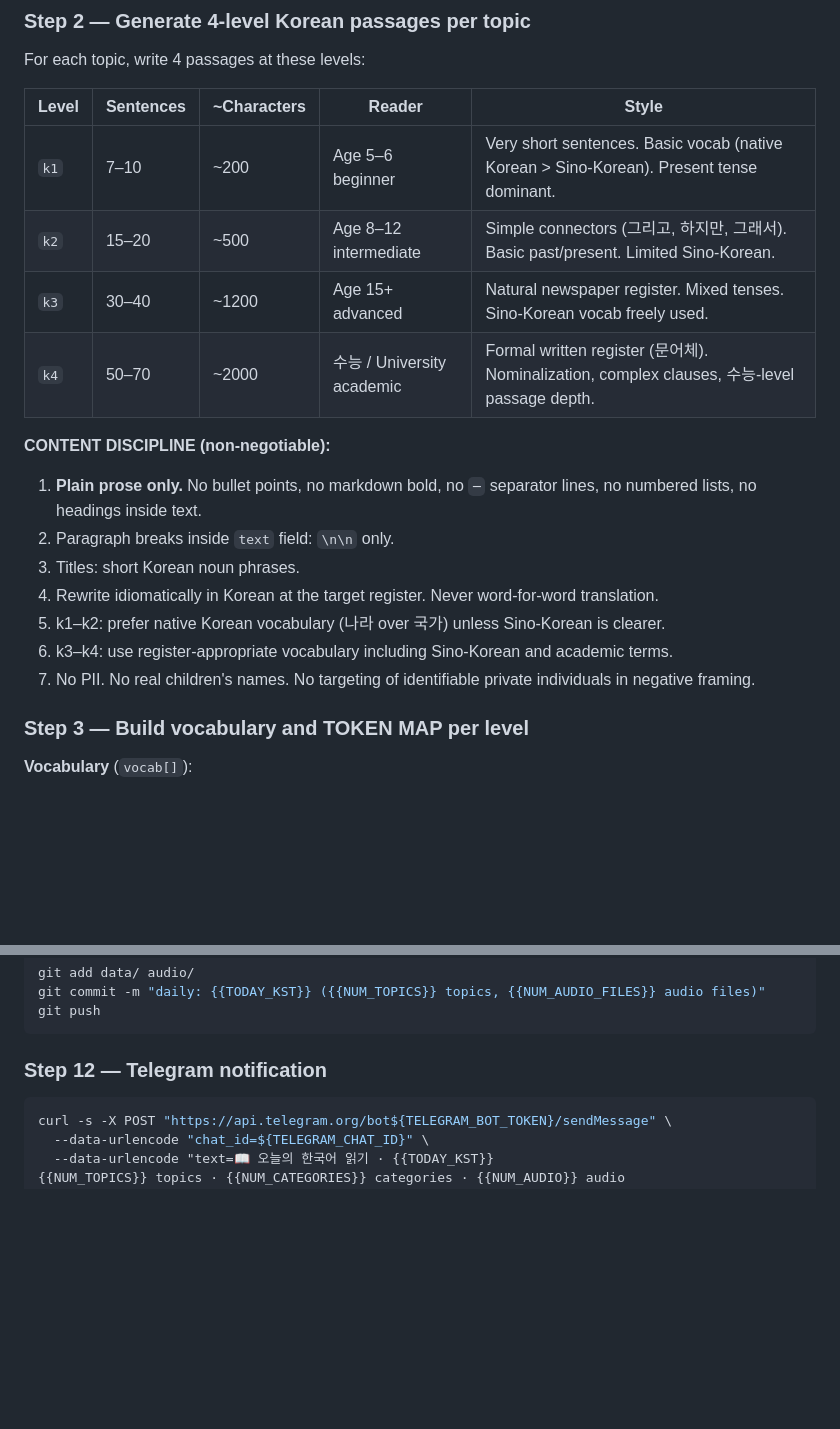
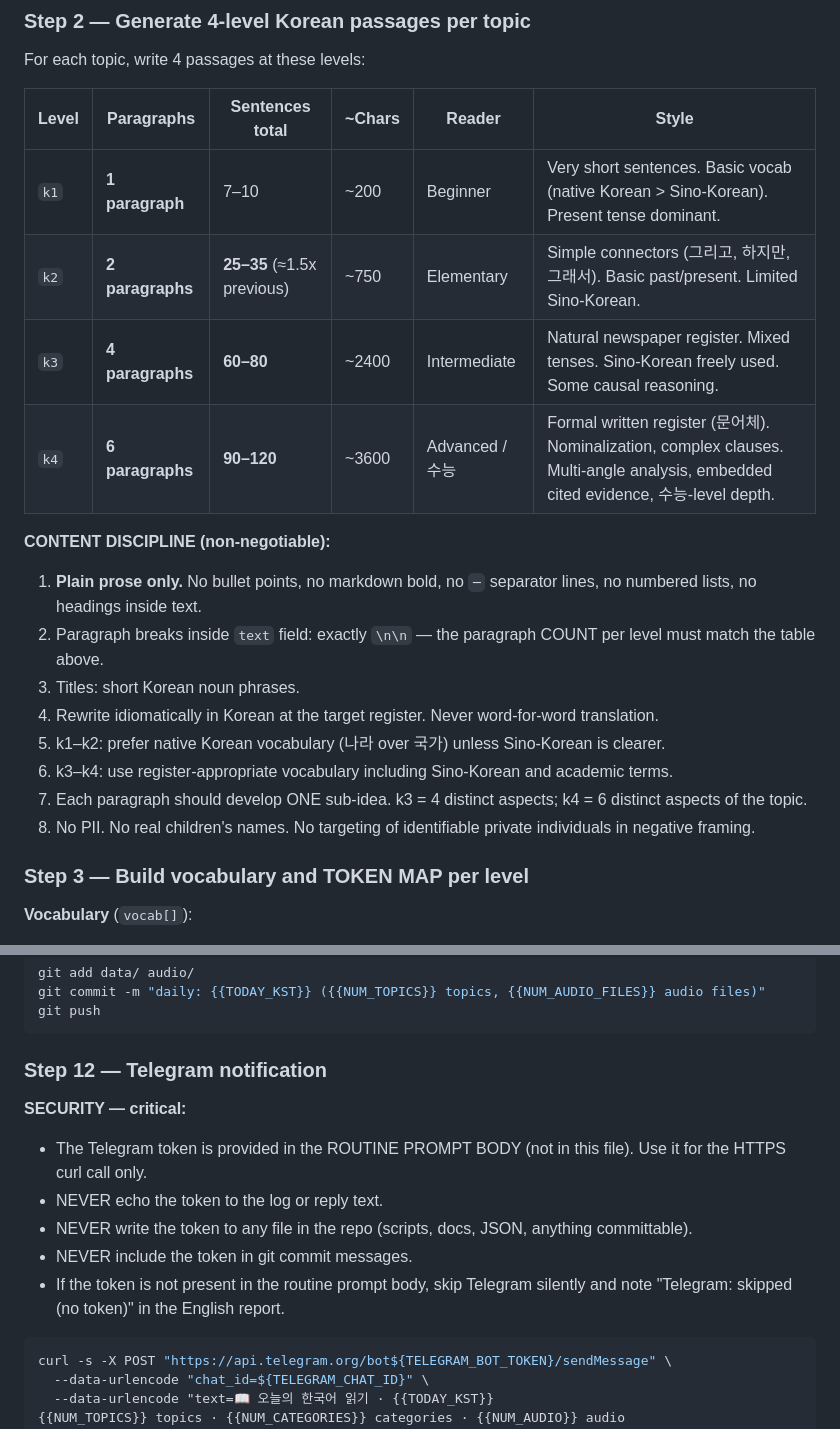
Before and after one commit to g4jy/fly-korean-daily, a Markdown page: routine-prompt.md, 2 parts joined by grey strips. Drawn GitHub-style; blank space fills up the shorter version.

````diff
--- a/routine-prompt.md
+++ b/routine-prompt.md
@@ -57,22 +57,23 @@ For each chosen topic capture: `source_title` (English), `source_url`, `category
 
 For each topic, write 4 passages at these levels:
 
-| Level | Sentences | ~Characters | Reader | Style |
-|---|---|---|---|---|
-| `k1` | 7–10 | ~200 | Age 5–6 beginner | Very short sentences. Basic vocab (native Korean > Sino-Korean). Present tense dominant. |
-| `k2` | 15–20 | ~500 | Age 8–12 intermediate | Simple connectors (그리고, 하지만, 그래서). Basic past/present. Limited Sino-Korean. |
-| `k3` | 30–40 | ~1200 | Age 15+ advanced | Natural newspaper register. Mixed tenses. Sino-Korean vocab freely used. |
-| `k4` | 50–70 | ~2000 | 수능 / University academic | Formal written register (문어체). Nominalization, complex clauses, 수능-level passage depth. |
+| Level | Paragraphs | Sentences total | ~Chars | Reader | Style |
+|---|---|---|---|---|---|
+| `k1` | **1 paragraph** | 7–10 | ~200 | Beginner | Very short sentences. Basic vocab (native Korean > Sino-Korean). Present tense dominant. |
+| `k2` | **2 paragraphs** | **25–35** (≈1.5x previous) | ~750 | Elementary | Simple connectors (그리고, 하지만, 그래서). Basic past/present. Limited Sino-Korean. |
+| `k3` | **4 paragraphs** | **60–80** | ~2400 | Intermediate | Natural newspaper register. Mixed tenses. Sino-Korean freely used. Some causal reasoning. |
+| `k4` | **6 paragraphs** | **90–120** | ~3600 | Advanced / 수능 | Formal written register (문어체). Nominalization, complex clauses. Multi-angle analysis, embedded cited evidence, 수능-level depth. |
 
 **CONTENT DISCIPLINE (non-negotiable):**
 
 1. **Plain prose only.** No bullet points, no markdown bold, no `─` separator lines, no numbered lists, no headings inside text.
-2. Paragraph breaks inside `text` field: `\n\n` only.
+2. Paragraph breaks inside `text` field: exactly `\n\n` — the paragraph COUNT per level must match the table above.
 3. Titles: short Korean noun phrases.
 4. Rewrite idiomatically in Korean at the target register. Never word-for-word translation.
 5. k1–k2: prefer native Korean vocabulary (나라 over 국가) unless Sino-Korean is clearer.
 6. k3–k4: use register-appropriate vocabulary including Sino-Korean and academic terms.
-7. No PII. No real children's names. No targeting of identifiable private individuals in negative framing.
+7. Each paragraph should develop ONE sub-idea. k3 = 4 distinct aspects; k4 = 6 distinct aspects of the topic.
+8. No PII. No real children's names. No targeting of identifiable private individuals in negative framing.
 
 ### Step 3 — Build vocabulary and TOKEN MAP per level
 
@@ -257,6 +277,13 @@ git push
 ```
 
 ### Step 12 — Telegram notification
+
+**SECURITY — critical:**
+- The Telegram token is provided in the ROUTINE PROMPT BODY (not in this file). Use it for the HTTPS curl call only.
+- NEVER echo the token to the log or reply text.
+- NEVER write the token to any file in the repo (scripts, docs, JSON, anything committable).
+- NEVER include the token in git commit messages.
+- If the token is not present in the routine prompt body, skip Telegram silently and note "Telegram: skipped (no token)" in the English report.
 
 ```bash
 curl -s -X POST "https://api.telegram.org/bot${TELEGRAM_BOT_TOKEN}/sendMessage" \
````
Also changed, not shown: other parts of routine-prompt.md (+30 -11 lines).
